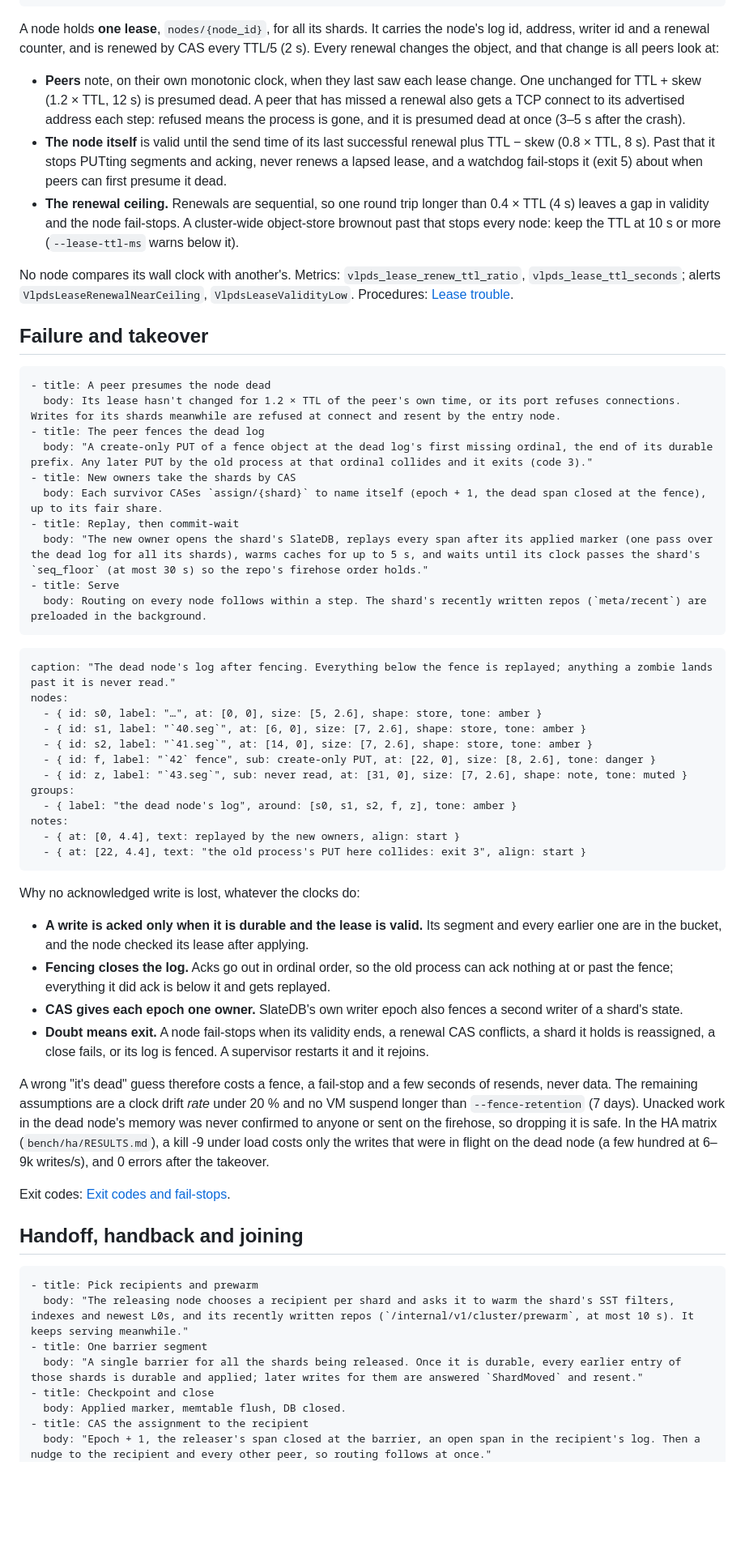
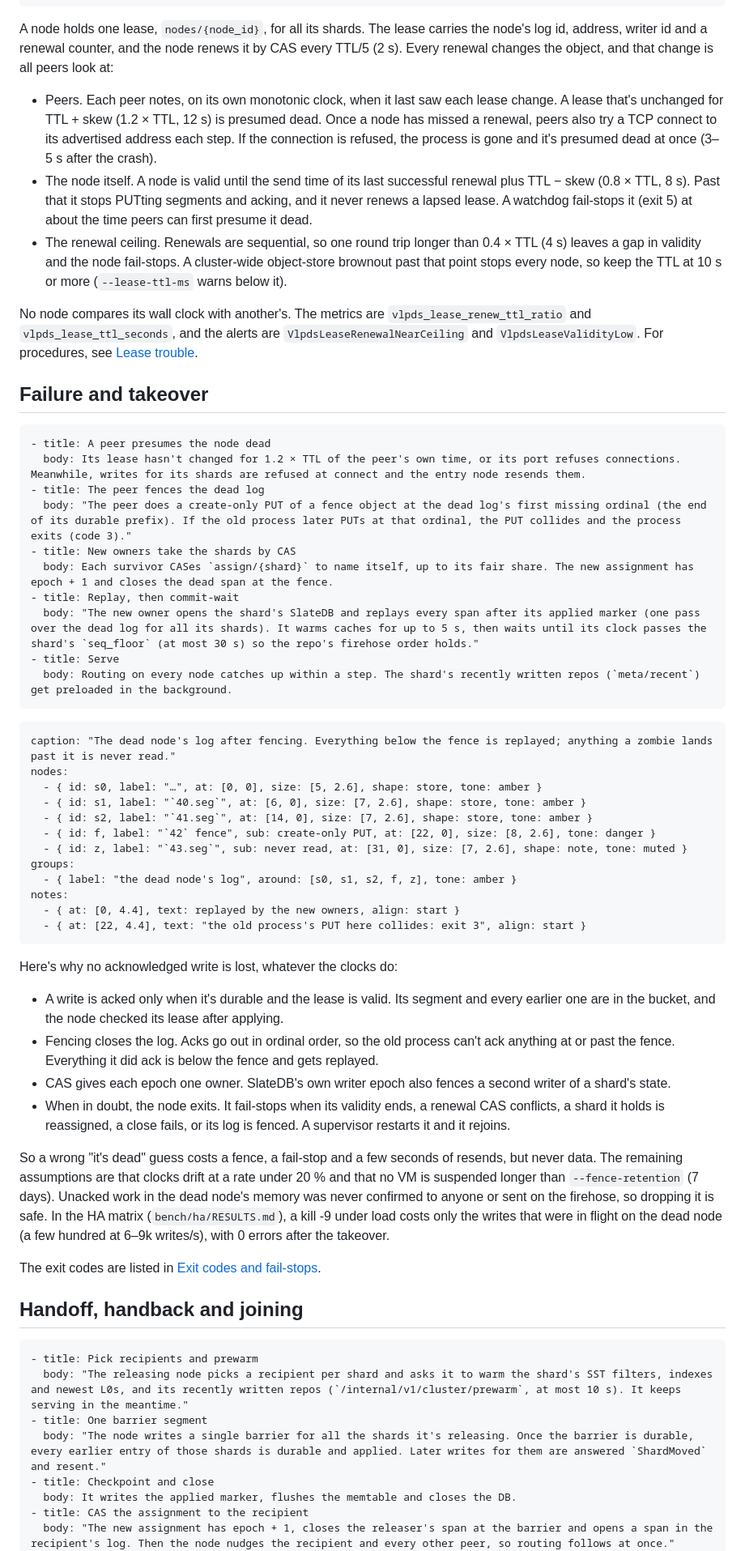
Before and after one commit to BTBurke/vlpds, a Markdown page: docs/architecture.md, the part around one of its changes. Shown at 81% size. GitHub-like rendering; blank space fills up the shorter version.

````diff
--- a/docs/architecture.md
+++ b/docs/architecture.md
@@ -179,38 +179,38 @@ edges:
   - "v -> d: stops acking"
 ```
 
-A node holds **one lease**, `nodes/{node_id}`, for all its shards. It carries the node's log id,
-address, writer id and a renewal counter, and is renewed by CAS every TTL/5 (2 s). Every renewal
-changes the object, and that change is all peers look at:
+A node holds one lease, `nodes/{node_id}`, for all its shards. The lease carries the node's log
+id, address, writer id and a renewal counter, and the node renews it by CAS every TTL/5 (2 s). Every
+renewal changes the object, and that change is all peers look at:
 
-- **Peers** note, on their own monotonic clock, when they last saw each lease change. One unchanged
-  for TTL + skew (1.2 × TTL, 12 s) is presumed dead. A peer that has missed a renewal also gets a
-  TCP connect to its advertised address each step: refused means the process is gone, and it is
-  presumed dead at once (3–5 s after the crash).
-- **The node itself** is valid until the send time of its last successful renewal plus TTL − skew
-  (0.8 × TTL, 8 s). Past that it stops PUTting segments and acking, never renews a lapsed lease,
-  and a watchdog fail-stops it (exit 5) about when peers can first presume it dead.
-- **The renewal ceiling.** Renewals are sequential, so one round trip longer than 0.4 × TTL (4 s)
-  leaves a gap in validity and the node fail-stops. A cluster-wide object-store brownout past that
-  stops every node: keep the TTL at 10 s or more (`--lease-ttl-ms` warns below it).
+- Peers. Each peer notes, on its own monotonic clock, when it last saw each lease change. A lease
+  that's unchanged for TTL + skew (1.2 × TTL, 12 s) is presumed dead. Once a node has missed a
+  renewal, peers also try a TCP connect to its advertised address each step. If the connection is
+  refused, the process is gone and it's presumed dead at once (3–5 s after the crash).
+- The node itself. A node is valid until the send time of its last successful renewal plus
+  TTL − skew (0.8 × TTL, 8 s). Past that it stops PUTting segments and acking, and it never renews a
+  lapsed lease. A watchdog fail-stops it (exit 5) at about the time peers can first presume it dead.
+- The renewal ceiling. Renewals are sequential, so one round trip longer than 0.4 × TTL (4 s) leaves
+  a gap in validity and the node fail-stops. A cluster-wide object-store brownout past that point
+  stops every node, so keep the TTL at 10 s or more (`--lease-ttl-ms` warns below it).
 
-No node compares its wall clock with another's. Metrics: `vlpds_lease_renew_ttl_ratio`,
-`vlpds_lease_ttl_seconds`; alerts `VlpdsLeaseRenewalNearCeiling`, `VlpdsLeaseValidityLow`. Procedures:
-[Lease trouble](operations/runbook.md#lease-trouble).
+No node compares its wall clock with another's. The metrics are `vlpds_lease_renew_ttl_ratio` and
+`vlpds_lease_ttl_seconds`, and the alerts are `VlpdsLeaseRenewalNearCeiling` and
+`VlpdsLeaseValidityLow`. For procedures, see [Lease trouble](operations/runbook.md#lease-trouble).
 
 ## Failure and takeover
 
 ```steps
 - title: A peer presumes the node dead
-  body: Its lease hasn't changed for 1.2 × TTL of the peer's own time, or its port refuses connections. Writes for its shards meanwhile are refused at connect and resent by the entry node.
+  body: Its lease hasn't changed for 1.2 × TTL of the peer's own time, or its port refuses connections. Meanwhile, writes for its shards are refused at connect and the entry node resends them.
 - title: The peer fences the dead log
-  body: "A create-only PUT of a fence object at the dead log's first missing ordinal, the end of its durable prefix. Any later PUT by the old process at that ordinal collides and it exits (code 3)."
+  body: "The peer does a create-only PUT of a fence object at the dead log's first missing ordinal (the end of its durable prefix). If the old process later PUTs at that ordinal, the PUT collides and the process exits (code 3)."
 - title: New owners take the shards by CAS
-  body: Each survivor CASes `assign/{shard}` to name itself (epoch + 1, the dead span closed at the fence), up to its fair share.
+  body: Each survivor CASes `assign/{shard}` to name itself, up to its fair share. The new assignment has epoch + 1 and closes the dead span at the fence.
 - title: Replay, then commit-wait
-  body: "The new owner opens the shard's SlateDB, replays every span after its applied marker (one pass over the dead log for all its shards), warms caches for up to 5 s, and waits until its clock passes the shard's `seq_floor` (at most 30 s) so the repo's firehose order holds."
+  body: "The new owner opens the shard's SlateDB and replays every span after its applied marker (one pass over the dead log for all its shards). It warms caches for up to 5 s, then waits until its clock passes the shard's `seq_floor` (at most 30 s) so the repo's firehose order holds."
 - title: Serve
-  body: Routing on every node follows within a step. The shard's recently written repos (`meta/recent`) are preloaded in the background.
+  body: Routing on every node catches up within a step. The shard's recently written repos (`meta/recent`) get preloaded in the background.
 ```
 
 ```diagram
@@ -228,36 +228,36 @@ notes:
   - { at: [22, 4.4], text: "the old process's PUT here collides: exit 3", align: start }
 ```
 
-Why no acknowledged write is lost, whatever the clocks do:
+Here's why no acknowledged write is lost, whatever the clocks do:
 
-- **A write is acked only when it is durable and the lease is valid.** Its segment and every
-  earlier one are in the bucket, and the node checked its lease after applying.
-- **Fencing closes the log.** Acks go out in ordinal order, so the old process can ack nothing at
-  or past the fence; everything it did ack is below it and gets replayed.
-- **CAS gives each epoch one owner.** SlateDB's own writer epoch also fences a second writer of a
+- A write is acked only when it's durable and the lease is valid. Its segment and every earlier one
+  are in the bucket, and the node checked its lease after applying.
+- Fencing closes the log. Acks go out in ordinal order, so the old process can't ack anything at or
+  past the fence. Everything it did ack is below the fence and gets replayed.
+- CAS gives each epoch one owner. SlateDB's own writer epoch also fences a second writer of a
   shard's state.
-- **Doubt means exit.** A node fail-stops when its validity ends, a renewal CAS conflicts, a shard
-  it holds is reassigned, a close fails, or its log is fenced. A supervisor restarts it and it
+- When in doubt, the node exits. It fail-stops when its validity ends, a renewal CAS conflicts, a
+  shard it holds is reassigned, a close fails, or its log is fenced. A supervisor restarts it and it
   rejoins.
 
-A wrong "it's dead" guess therefore costs a fence, a fail-stop and a few seconds of resends, never
-data. The remaining assumptions are a clock drift *rate* under 20 % and no VM suspend longer than
-`--fence-retention` (7 days). Unacked work in the dead node's memory was never confirmed to anyone
-or sent on the firehose, so dropping it is safe. In the HA matrix (`bench/ha/RESULTS.md`), a kill -9
-under load costs only the writes that were in flight on the dead node (a few hundred at 6–9k
-writes/s), and 0 errors after the takeover.
+So a wrong "it's dead" guess costs a fence, a fail-stop and a few seconds of resends, but never
+data. The remaining assumptions are that clocks drift at a rate under 20 % and that no VM is
+suspended longer than `--fence-retention` (7 days). Unacked work in the dead node's memory was never
+confirmed to anyone or sent on the firehose, so dropping it is safe. In the HA matrix
+(`bench/ha/RESULTS.md`), a kill -9 under load costs only the writes that were in flight on the dead
+node (a few hundred at 6–9k writes/s), with 0 errors after the takeover.
 
-Exit codes: [Exit codes and fail-stops](operations/runbook.md#exit-codes-and-fail-stops).
+The exit codes are listed in [Exit codes and fail-stops](operations/runbook.md#exit-codes-and-fail-stops).
 
 ## Handoff, handback and joining
 
 ```steps
 - title: Pick recipients and prewarm
-  body: "The releasing node chooses a recipient per shard and asks it to warm the shard's SST filters, indexes and newest L0s, and its recently written repos (`/internal/v1/cluster/prewarm`, at most 10 s). It keeps serving meanwhile."
+  body: "The releasing node picks a recipient per shard and asks it to warm the shard's SST filters, indexes and newest L0s, and its recently written repos (`/internal/v1/cluster/prewarm`, at most 10 s). It keeps serving in the meantime."
 - title: One barrier segment
-  body: "A single barrier for all the shards being released. Once it is durable, every earlier entry of those shards is durable and applied; later writes for them are answered `ShardMoved` and resent."
+  body: "The node writes a single barrier for all the shards it's releasing. Once the barrier is durable, every earlier entry of those shards is durable and applied. Later writes for them are answered `ShardMoved` and resent."
 - title: Checkpoint and close
-  body: Applied marker, memtable flush, DB closed.
+  body: It writes the applied marker, flushes the memtable and closes the DB.
 - title: CAS the assignment to the recipient
-  body: "Epoch + 1, the releaser's span closed at the barrier, an open span in the recipient's log. Then a nudge to the recipient and every other peer, so routing follows at once."
+  body: "The new assignment has epoch + 1, closes the releaser's span at the barrier and opens a span in the recipient's log. Then the node nudges the recipient and every other peer, so routing follows at once."
 - title: The recipient serves
````
Also changed, not shown: other parts of docs/architecture.md (+80 -80 lines), docs/state-storage.md (+88 -88 lines).
